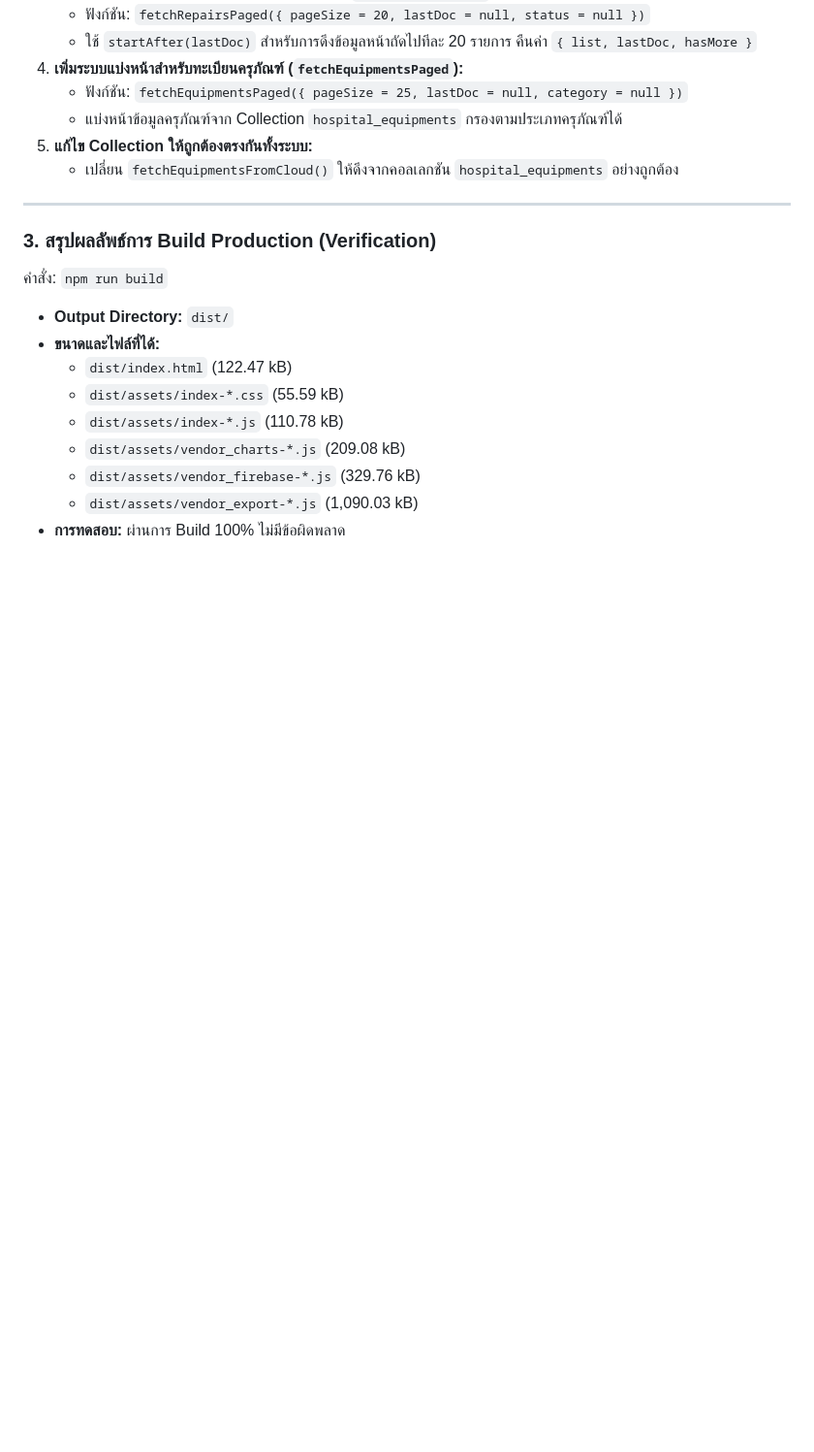
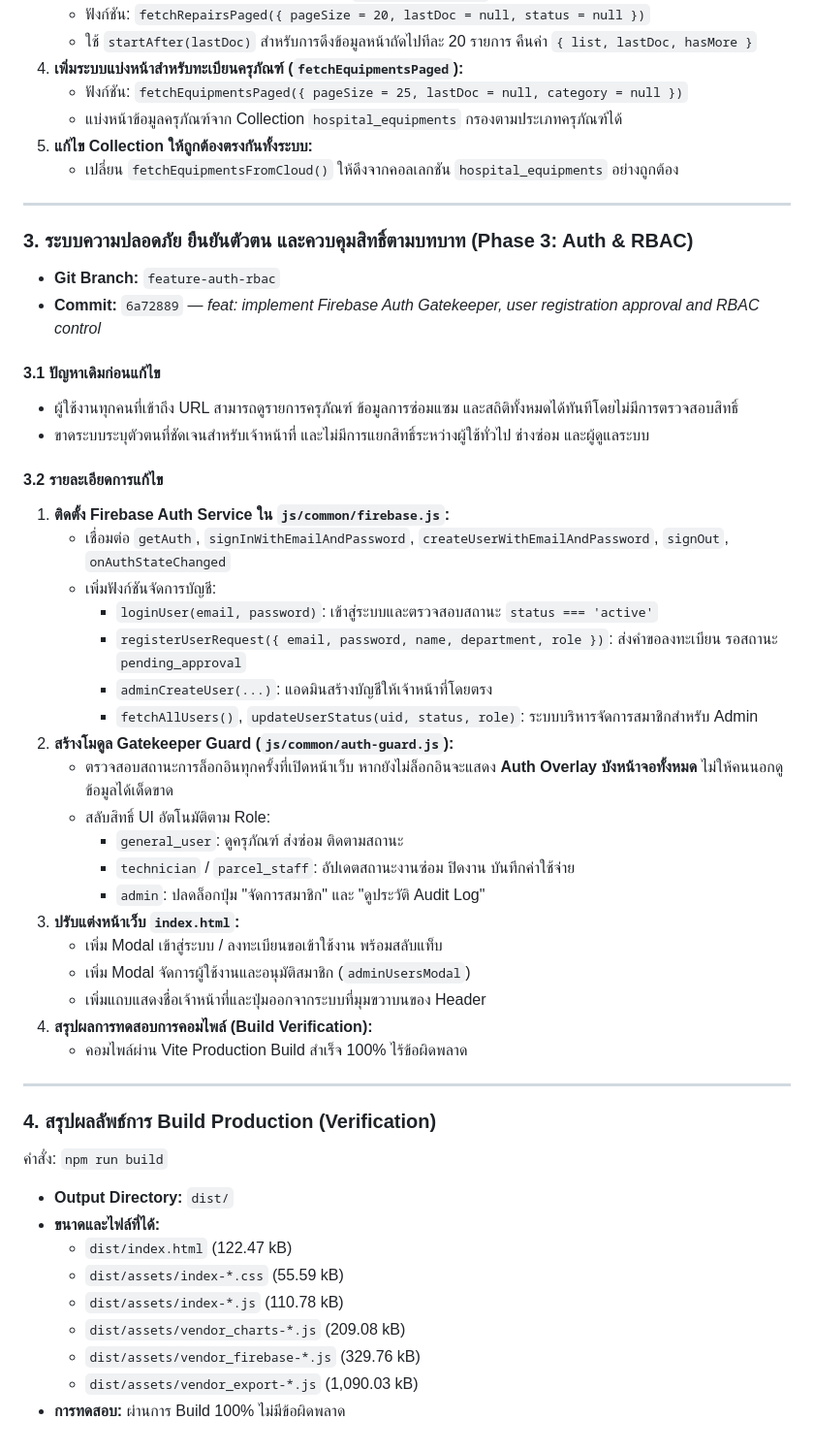
Before and after one commit to equipmentphayuha/repairreport, a Markdown page: SYSTEM_CHANGELOG.md, the part around the change. Shown at 97% size. Rendered like a GitHub page; blank space fills up the shorter version.

Commit message:
docs: update SYSTEM_CHANGELOG.md with Phase 3 Auth and RBAC implementation details

```diff
--- a/SYSTEM_CHANGELOG.md
+++ b/SYSTEM_CHANGELOG.md
@@ -71,7 +71,39 @@
 
 ---
 
-### 3. สรุปผลลัพธ์การ Build Production (Verification)
+### 3. ระบบความปลอดภัย ยืนยันตัวตน และควบคุมสิทธิ์ตามบทบาท (Phase 3: Auth & RBAC)
+
+- **Git Branch:** `feature-auth-rbac`
+- **Commit:** `6a72889` — *feat: implement Firebase Auth Gatekeeper, user registration approval and RBAC control*
+
+#### 3.1 ปัญหาเดิมก่อนแก้ไข
+- ผู้ใช้งานทุกคนที่เข้าถึง URL สามารถดูรายการครุภัณฑ์ ข้อมูลการซ่อมแซม และสถิติทั้งหมดได้ทันทีโดยไม่มีการตรวจสอบสิทธิ์
+- ขาดระบบระบุตัวตนที่ชัดเจนสำหรับเจ้าหน้าที่ และไม่มีการแยกสิทธิ์ระหว่างผู้ใช้ทั่วไป ช่างซ่อม และผู้ดูแลระบบ
+
+#### 3.2 รายละเอียดการแก้ไข
+1. **ติดตั้ง Firebase Auth Service ใน `js/common/firebase.js`:**
+   - เชื่อมต่อ `getAuth`, `signInWithEmailAndPassword`, `createUserWithEmailAndPassword`, `signOut`, `onAuthStateChanged`
+   - เพิ่มฟังก์ชันจัดการบัญชี:
+     - `loginUser(email, password)`: เข้าสู่ระบบและตรวจสอบสถานะ `status === 'active'`
+     - `registerUserRequest({ email, password, name, department, role })`: ส่งคำขอลงทะเบียน รอสถานะ `pending_approval`
+     - `adminCreateUser(...)`: แอดมินสร้างบัญชีให้เจ้าหน้าที่โดยตรง
+     - `fetchAllUsers()`, `updateUserStatus(uid, status, role)`: ระบบบริหารจัดการสมาชิกสำหรับ Admin
+2. **สร้างโมดูล Gatekeeper Guard (`js/common/auth-guard.js`):**
+   - ตรวจสอบสถานะการล็อกอินทุกครั้งที่เปิดหน้าเว็บ หากยังไม่ล็อกอินจะแสดง **Auth Overlay บังหน้าจอทั้งหมด** ไม่ให้คนนอกดูข้อมูลได้เด็ดขาด
+   - สลับสิทธิ์ UI อัตโนมัติตาม Role:
+     - `general_user`: ดูครุภัณฑ์ ส่งซ่อม ติดตามสถานะ
+     - `technician` / `parcel_staff`: อัปเดตสถานะงานซ่อม ปิดงาน บันทึกค่าใช้จ่าย
+     - `admin`: ปลดล็อกปุ่ม "จัดการสมาชิก" และ "ดูประวัติ Audit Log"
+3. **ปรับแต่งหน้าเว็บ `index.html`:**
+   - เพิ่ม Modal เข้าสู่ระบบ / ลงทะเบียนขอเข้าใช้งาน พร้อมสลับแท็บ
+   - เพิ่ม Modal จัดการผู้ใช้งานและอนุมัติสมาชิก (`adminUsersModal`)
+   - เพิ่มแถบแสดงชื่อเจ้าหน้าที่และปุ่มออกจากระบบที่มุมขวาบนของ Header
+4. **สรุปผลการทดสอบการคอมไพล์ (Build Verification):**
+   - คอมไพล์ผ่าน Vite Production Build สำเร็จ 100% ไร้ข้อผิดพลาด
+
+---
+
+### 4. สรุปผลลัพธ์การ Build Production (Verification)
 
 คำสั่ง: `npm run build`
 - **Output Directory:** `dist/`
```
